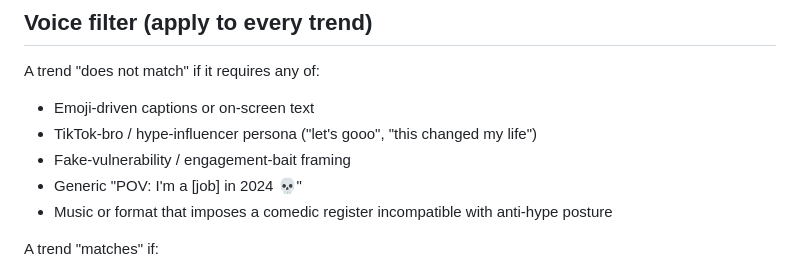
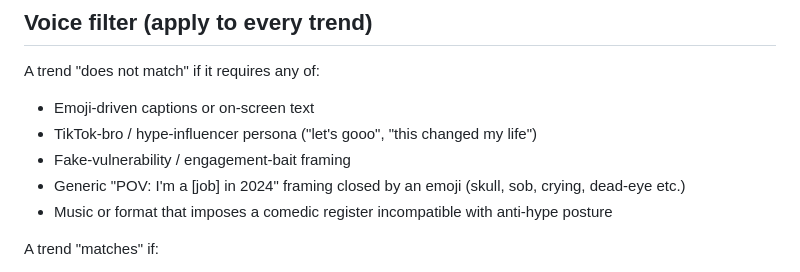
Before and after one commit to MR-lunux/survivant-ia, a Markdown page: .claude/agents/tiktok-trends.md, the part around the change. Rendered like a GitHub page.

Commit message:
fix(agent): remove emoji from tiktok-trends bad-pattern example
Brand rule: no emoji in .md/.vue/.ts. The emoji was an illustration of
TikTok-bro pattern to reject, but the file itself must stay emoji-free
per V2 Editorial Dark.

Co-Authored-By: Claude Opus 4.7 (1M context) <noreply@anthropic.com>

```diff
--- a/.claude/agents/tiktok-trends.md
+++ b/.claude/agents/tiktok-trends.md
@@ -38,7 +38,7 @@ A trend "does not match" if it requires any of:
 - Emoji-driven captions or on-screen text
 - TikTok-bro / hype-influencer persona ("let's gooo", "this changed my life")
 - Fake-vulnerability / engagement-bait framing
-- Generic "POV: I'm a [job] in 2024 💀"
+- Generic "POV: I'm a [job] in 2024" framing closed by an emoji (skull, sob, crying, dead-eye etc.)
 - Music or format that imposes a comedic register incompatible with anti-hype posture
 
 A trend "matches" if:
```
